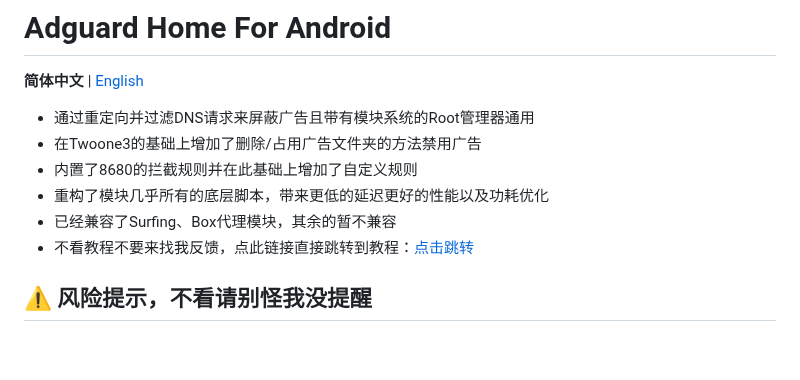
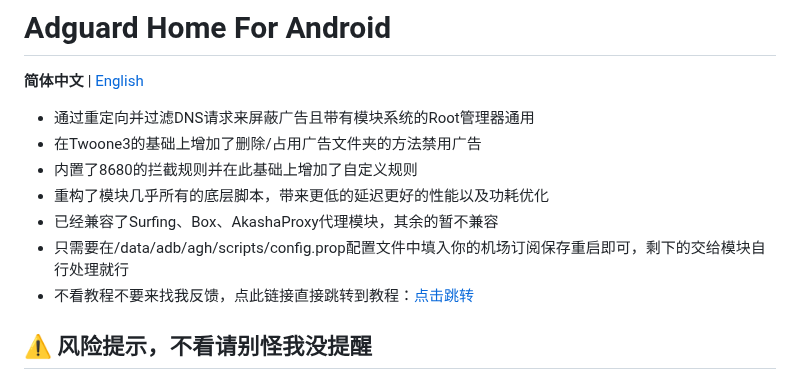
Before and after one commit to liuzq2002/Adguard-Home-For-Magisk-Mod, a Markdown page: README.md, the part around the change. Rendered like a GitHub page; blank space fills up the shorter version.

```diff
--- a/README.md
+++ b/README.md
@@ -4,7 +4,8 @@
 - 在Twoone3的基础上增加了删除/占用广告文件夹的方法禁用广告
 - 内置了8680的拦截规则并在此基础上增加了自定义规则
 - 重构了模块几乎所有的底层脚本，带来更低的延迟更好的性能以及功耗优化
-- 已经兼容了Surfing、Box代理模块，其余的暂不兼容
+- 已经兼容了Surfing、Box、AkashaProxy代理模块，其余的暂不兼容
+- 只需要在/data/adb/agh/scripts/config.prop配置文件中填入你的机场订阅保存重启即可，剩下的交给模块自行处理就行
 - 不看教程不要来找我反馈，点此链接直接跳转到教程：[点击跳转](https://github.com/liuzq2002/Adguard-Home-For-Magisk-Mod/tree/main?tab=readme-ov-file#-%E6%95%99%E7%A8%8B%E4%B8%8D%E7%9C%8B%E7%9A%84%E8%AF%9D%E5%87%BA%E4%BA%8B%E5%88%AB%E5%88%B0%E5%A4%84%E6%89%BE%E6%88%91%E9%97%AE%E9%A2%98)
 ## ⚠️ 风险提示，不看请别怪我没提醒
 - 模块会导致优惠券无法正常领取，如无法正常领取这并非误杀
```
